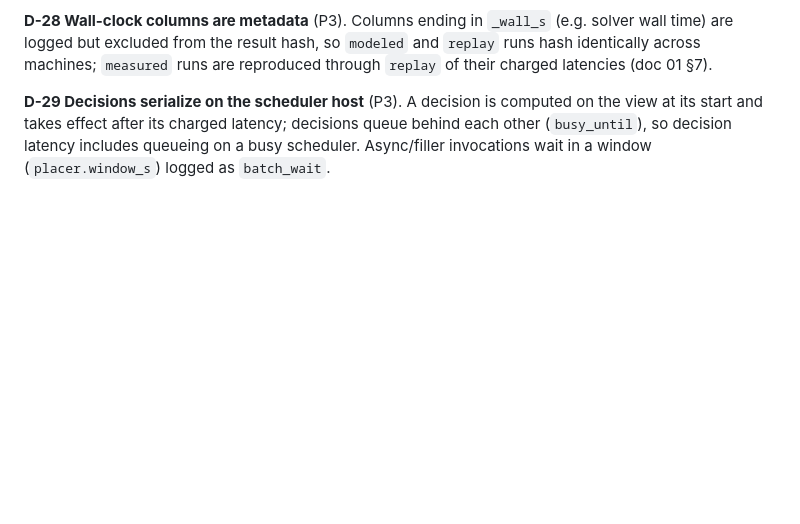
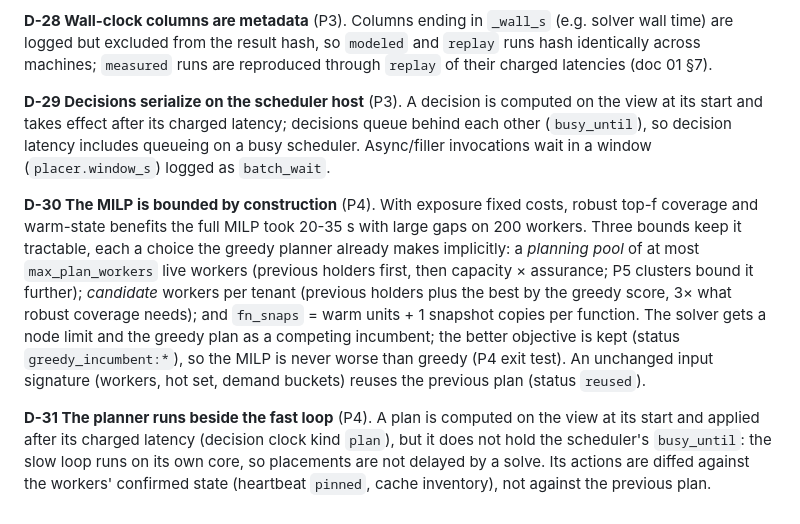
Before and after one commit to aalhadsawane/VOSS, a Markdown page: docs/DECISIONS.md, the part around the change. GitHub-like rendering; blank space fills up the shorter version.

Commit message:
Decisions D-30, D-31 (P4)
Bounded MILP (planning pool, candidates, snapshot copies, greedy incumbent, plan
reuse) and the planner running beside the fast loop.

Co-Authored-By: Claude Opus 5.5 <noreply@anthropic.com>
Claude-Session: https://claude.ai/code/session_01JprzBEqCMcf4VoN8TnoW93

```diff
--- a/docs/DECISIONS.md
+++ b/docs/DECISIONS.md
@@ -145,3 +145,17 @@ are reproduced through `replay` of their charged latencies (doc 01 §7).
 **D-29 Decisions serialize on the scheduler host** (P3). A decision is computed on the view at its start and takes
 effect after its charged latency; decisions queue behind each other (`busy_until`), so decision latency includes
 queueing on a busy scheduler. Async/filler invocations wait in a window (`placer.window_s`) logged as `batch_wait`.
+
+**D-30 The MILP is bounded by construction** (P4). With exposure fixed costs, robust top-f coverage and warm-state
+benefits the full MILP took 20-35 s with large gaps on 200 workers. Three bounds keep it tractable, each a choice the
+greedy planner already makes implicitly: a *planning pool* of at most `max_plan_workers` live workers (previous
+holders first, then capacity × assurance; P5 clusters bound it further); *candidate* workers per tenant (previous
+holders plus the best by the greedy score, 3× what robust coverage needs); and `fn_snaps` = warm units + 1 snapshot
+copies per function. The solver gets a node limit and the greedy plan as a competing incumbent; the better objective
+is kept (status `greedy_incumbent:*`), so the MILP is never worse than greedy (P4 exit test). An unchanged input
+signature (workers, hot set, demand buckets) reuses the previous plan (status `reused`).
+
+**D-31 The planner runs beside the fast loop** (P4). A plan is computed on the view at its start and applied after its
+charged latency (decision clock kind `plan`), but it does not hold the scheduler's `busy_until`: the slow loop runs
+on its own core, so placements are not delayed by a solve. Its actions are diffed against the workers' confirmed
+state (heartbeat `pinned`, cache inventory), not against the previous plan.
```
